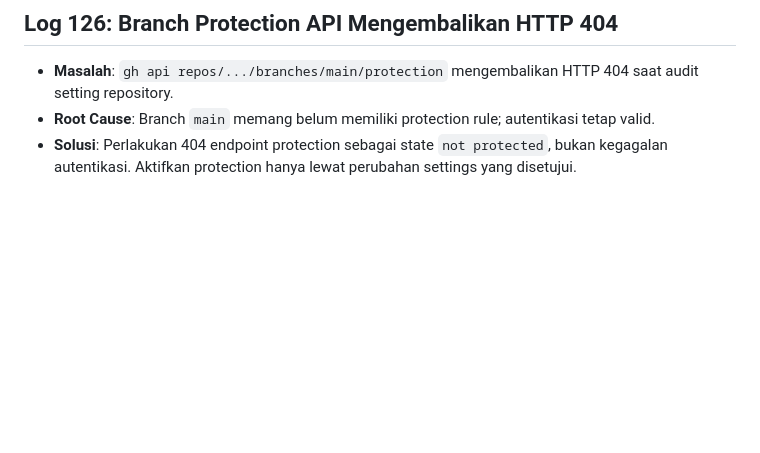
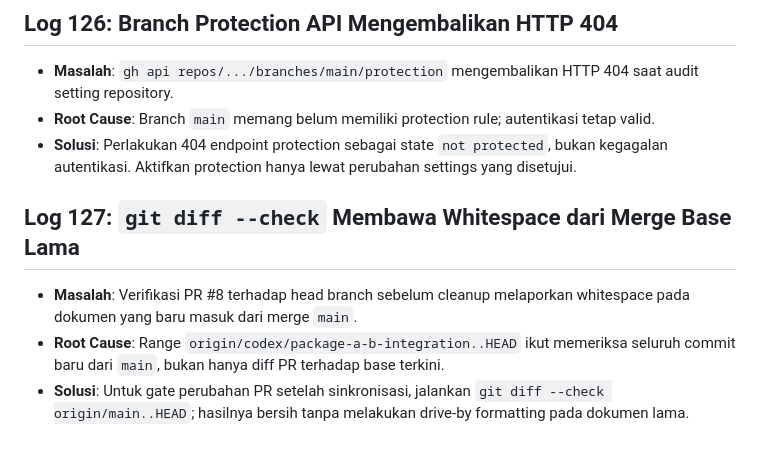
Before and after one commit to Luciansvon/B.I.M.A-CORE, a Markdown page: error_solutions.md, the part around the change. GitHub-like rendering; blank space fills up the shorter version.

Commit message:
docs: record repository cleanup diagnostics

```diff
--- a/error_solutions.md
+++ b/error_solutions.md
@@ -611,3 +611,8 @@
 * **Masalah**: `gh api repos/.../branches/main/protection` mengembalikan HTTP 404 saat audit setting repository.
 * **Root Cause**: Branch `main` memang belum memiliki protection rule; autentikasi tetap valid.
 * **Solusi**: Perlakukan 404 endpoint protection sebagai state `not protected`, bukan kegagalan autentikasi. Aktifkan protection hanya lewat perubahan settings yang disetujui.
+
+## Log 127: `git diff --check` Membawa Whitespace dari Merge Base Lama
+* **Masalah**: Verifikasi PR #8 terhadap head branch sebelum cleanup melaporkan whitespace pada dokumen yang baru masuk dari merge `main`.
+* **Root Cause**: Range `origin/codex/package-a-b-integration..HEAD` ikut memeriksa seluruh commit baru dari `main`, bukan hanya diff PR terhadap base terkini.
+* **Solusi**: Untuk gate perubahan PR setelah sinkronisasi, jalankan `git diff --check origin/main..HEAD`; hasilnya bersih tanpa melakukan drive-by formatting pada dokumen lama.
```
